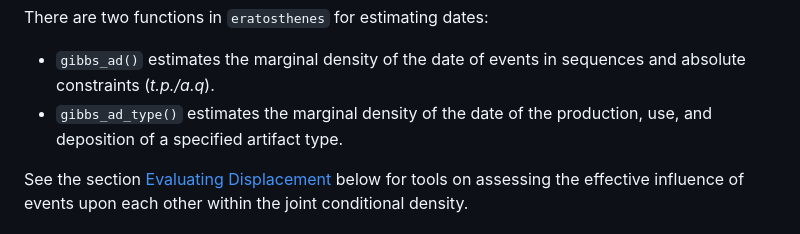
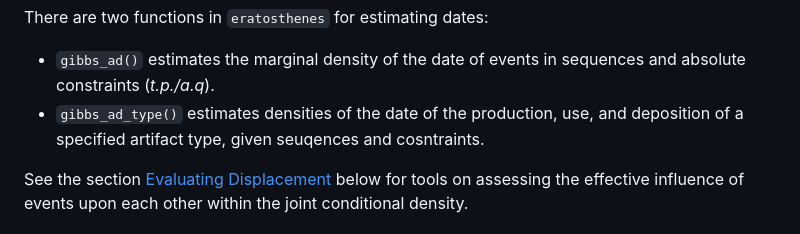
Before and after one commit to scollinselliott/eratosthenes, a Markdown page: README.md, the part around the change. GitHub-like rendering.

```diff
--- a/README.md
+++ b/README.md
@@ -226,8 +226,9 @@ There are two functions in `eratosthenes` for estimating dates:
 
 - `gibbs_ad()` estimates the marginal density of the date of events in
   sequences and absolute constraints (*t.p./a.q*).
-- `gibbs_ad_type()` estimates the marginal density of the date of the
-  production, use, and deposition of a specified artifact type.
+- `gibbs_ad_type()` estimates densities of the date of the production,
+  use, and deposition of a specified artifact type, given seuqences and
+  cosntraints.
 
 See the section [Evaluating Displacement](#evaluating-displacement)
 below for tools on assessing the effective influence of events upon each
```
